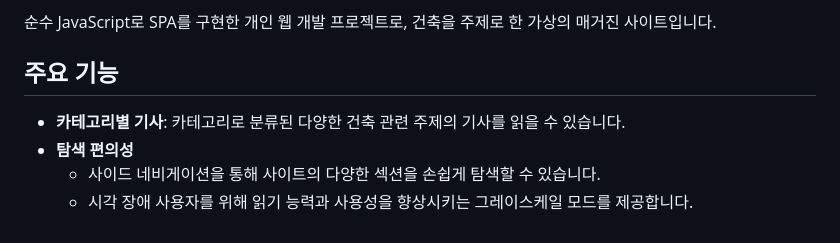
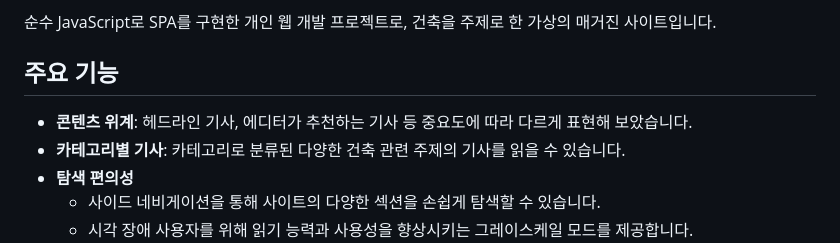
Before and after one commit to urbanscratcher/project-magazine, a Markdown page: README_KR.md, the part around the change. Drawn GitHub-style.

```diff
--- a/README_KR.md
+++ b/README_KR.md
@@ -6,6 +6,7 @@
 
 ## 주요 기능
 
+- **콘텐츠 위계**: 헤드라인 기사, 에디터가 추천하는 기사 등 중요도에 따라 다르게 표현해 보았습니다.
 - **카테고리별 기사**: 카테고리로 분류된 다양한 건축 관련 주제의 기사를 읽을 수 있습니다.
 - **탐색 편의성**
   - 사이드 네비게이션을 통해 사이트의 다양한 섹션을 손쉽게 탐색할 수 있습니다.
```
